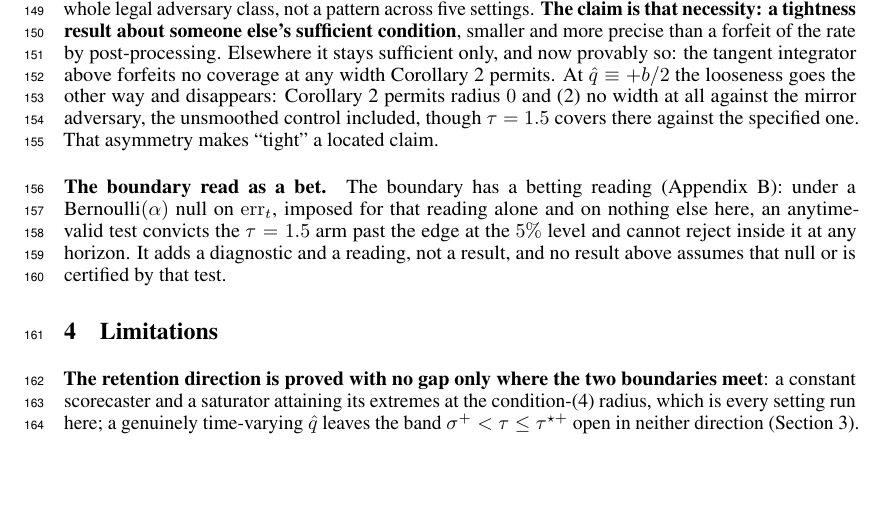
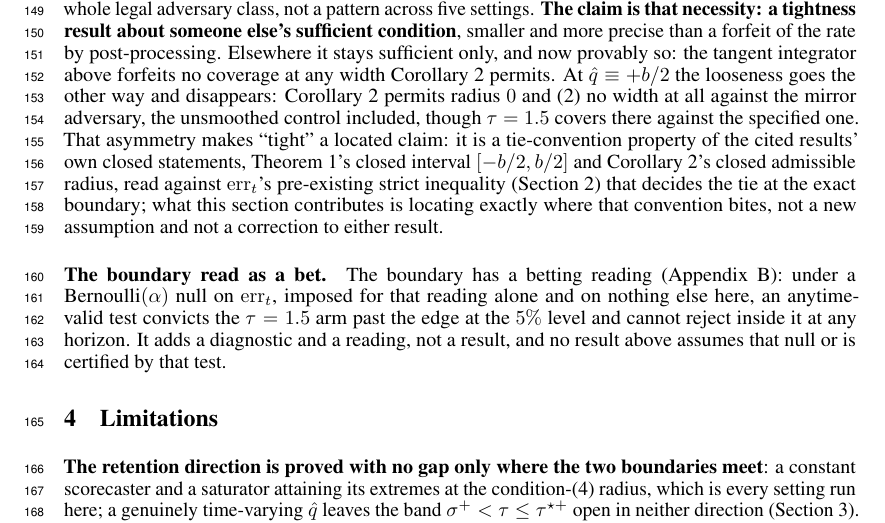
Before and after one commit to pa1aash/Turnover-Blind, a LaTeX paper (paper/main.tex, which reads paper/sections/forfeit.tex): part of page 4 of 9, cut so that both start at the same text, the shorter picture padded with empty space. Compiled offline with pdfLaTeX.

Commit message:
S18 sub-session D: clarify the closed-endpoint asymmetry in forfeit.tex as a tie-convention property
An external audit flagged the closed/open boundary asymmetry at qhat = +/- b/2 as a "closed-endpoint
contradiction." It is real math and already the paper's own stated finding; it needed one sentence of
framing, not a correction. Added one sentence to the end of the "published condition is tight" paragraph
naming the mechanism explicitly: Theorem 1's closed interval and Corollary 2's closed admissible radius
(the cited results this section builds on) are read against err_t's pre-existing strict inequality
(defined in Section 2, setup.tex:151), which is what decides ties at the exact boundary -- not anything
this paper adds. This section's own contribution is locating exactly where that pre-existing convention
flips the outcome (eq:boundaries / eq:closed), not a new assumption and not a correction to either cited
result. No other text touched; no existing claim softened.

Rebuilt (pdflatex x2, bibtex, pdflatex x2): 0 errors, 0 undefined refs. Page count re-verified by the
opened-page method: 9 pages total, body still exactly 4 pages (References opens page 5), no overflow.
check_prose_hygiene.sh and check_hygiene.sh both PASS.

```diff
--- a/paper/sections/forfeit.tex
+++ b/paper/sections/forfeit.tex
@@ -616,7 +616,11 @@ the tangent integrator above forfeits no coverage at any width Corollary~2 permi
 \equiv +b/2$ the looseness goes the other way and disappears: Corollary~2 permits radius $0$ and
 (\ref{eq:boundaries}) no width at all against the mirror adversary, the unsmoothed control
 included, though $\tau = 1.5$ covers there against the specified one. That asymmetry
-makes ``tight'' a located claim.
+makes ``tight'' a located claim: it is a tie-convention property of the cited results' own
+closed statements, Theorem~1's closed interval $[-b/2,b/2]$ and Corollary~2's closed admissible
+radius, read against $\mathrm{err}_t$'s pre-existing strict inequality (Section~\ref{sec:setup})
+that decides the tie at the exact boundary; what this section contributes is locating exactly
+where that convention bites, not a new assumption and not a correction to either result.
 
 % =========================================================================================
 % S16 SUB-SESSION D (2026-08-26): \paragraph{The constructive reading, and it is the corollary's
```
